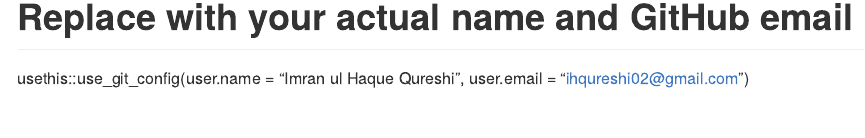
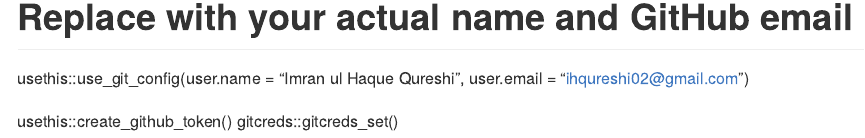
Before and after one commit to Imr4nQ/project, an R Markdown document (cyclistic case study.Rmd): the page in a window 1100 px wide, from 2710 px down. Rendered offline with R 4.5, knitr and Pandoc, with nearby package versions; some code elsewhere in the file could not run offline.

Commit message:
Initial commit

```diff
--- a/cyclistic case study.Rmd
+++ b/cyclistic case study.Rmd
@@ -146,3 +146,6 @@
 
 # Replace with your actual name and GitHub email
 usethis::use_git_config(user.name = "Imran ul Haque Qureshi", user.email = "ihqureshi02@gmail.com")
+
+usethis::create_github_token()
+gitcreds::gitcreds_set()
```
